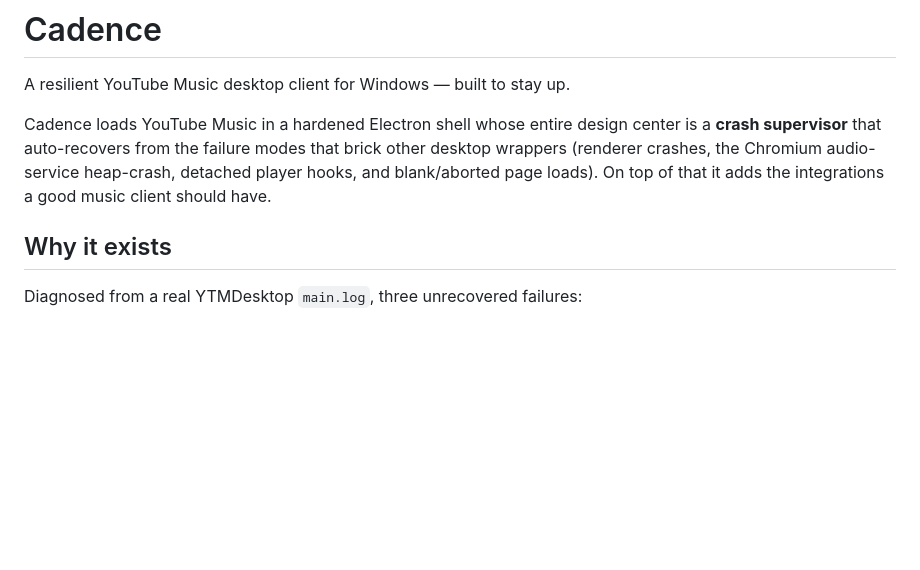
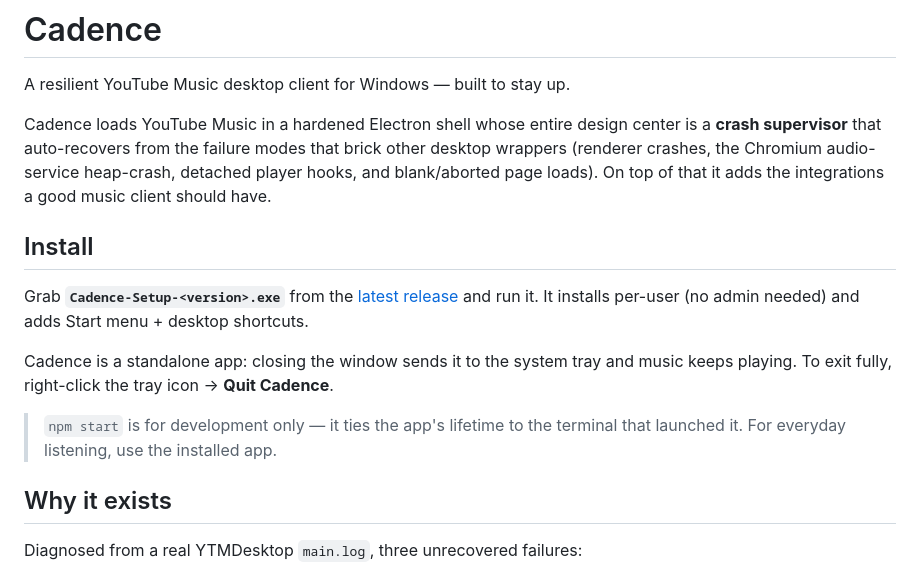
Before and after one commit to toyuvalo/cadence, a Markdown page: README.md, the part around the change. GitHub-like rendering; blank space fills up the shorter version.

Commit message:
docs: add Install section — installer is the supported way to run, npm start is dev-only

```diff
--- a/README.md
+++ b/README.md
@@ -7,6 +7,18 @@ center is a **crash supervisor** that auto-recovers from the failure modes that
 brick other desktop wrappers (renderer crashes, the Chromium audio-service
 heap-crash, detached player hooks, and blank/aborted page loads). On top of that
 it adds the integrations a good music client should have.
+
+## Install
+
+Grab **`Cadence-Setup-<version>.exe`** from the
+[latest release](https://github.com/toyuvalo/cadence/releases/latest) and run it.
+It installs per-user (no admin needed) and adds Start menu + desktop shortcuts.
+
+Cadence is a standalone app: closing the window sends it to the system tray and
+music keeps playing. To exit fully, right-click the tray icon → **Quit Cadence**.
+
+> `npm start` is for development only — it ties the app's lifetime to the
+> terminal that launched it. For everyday listening, use the installed app.
 
 ## Why it exists
 
```
